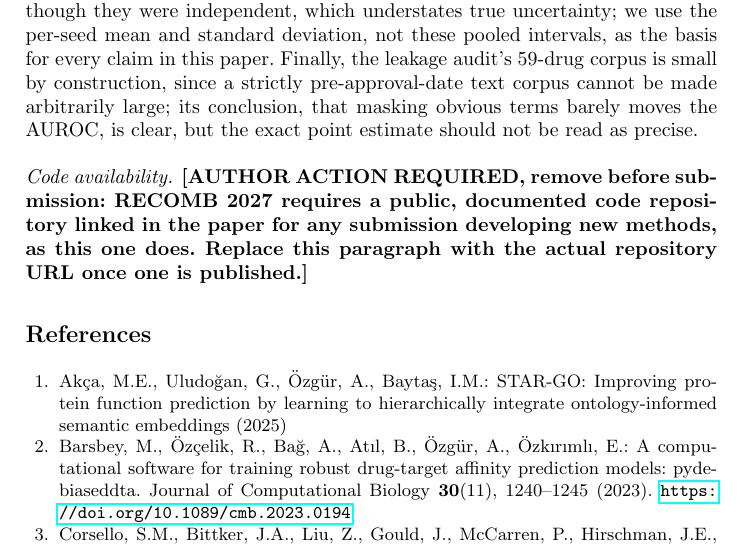
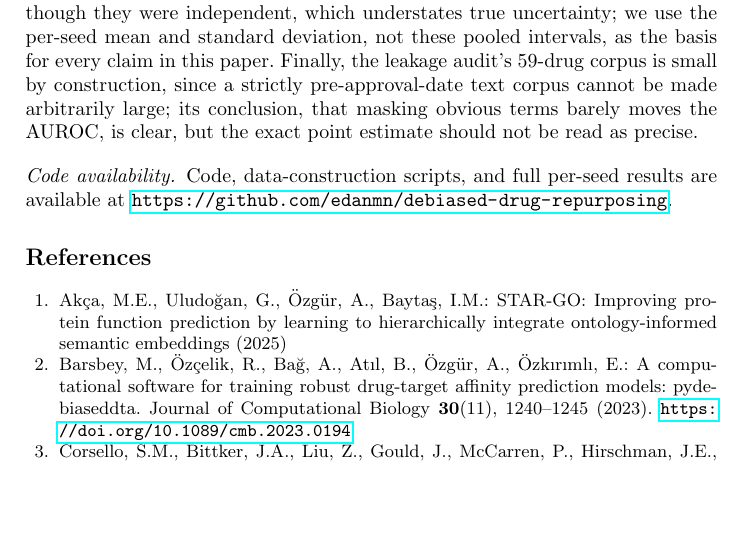
Before and after one commit to edanmn/debiased-drug-repurposing, a LaTeX paper (paper/main.tex): part of page 10 of 12, cut so that both start at the same text, the shorter picture padded with empty space. Compiled offline with pdfLaTeX.

Commit message:
Add public code repository URL to code-availability paragraph

```diff
--- a/paper/main.tex
+++ b/paper/main.tex
@@ -146,7 +146,7 @@ The central premise holds directly: a zero-training chemical-similarity search a
 
 Several limitations should guide how much weight the current numbers carry. The fusion model encodes every view, including the 2{,}048-dimensional sparse binary ECFP4 structure view, through an MLP, while the strongest plain-chemistry baseline (xgb\_ecfp) uses a tree ensemble, a model class generally better suited to sparse binary features; Table~\ref{tab:headline} shows xgb\_ecfp beating fusion\_struct, the MLP-only structure ablation, on most classes. Comparisons between the fusion variants themselves are controlled for this, since they share the same architecture, but the comparison against xgb\_ecfp is not, and part of the margin the full model shows over xgb\_ecfp in Section~\ref{sec:experiments} could reflect the additional views rather than being cleanly separable from architecture choice. All results in this paper come from one compound library (LINCS) and one indication source (ChEMBL); we have not checked whether the cold-bucket findings, particularly the epilepsy effect this paper is built around, replicate on an independently constructed repurposing benchmark. The Chemprop baseline ran on a reduced protocol, one seed and two of five scaffold folds at 15 epochs, because full-scale D-MPNN training proved CPU-bound on the shared machine used for this work, and its fold-to-fold variance (e.g.\ epilepsy 0.832 against 0.432) reflects that reduction rather than a stable estimate; a tighter number would need a full rerun. TxGNN was not run: no official pretrained checkpoint was available within the time budget, and in any case its zero-shot construct, unseen diseases in a knowledge graph, is not the same as this paper's unseen-scaffold construct, so even a successful run would answer a different question. The guide's own cross-validation used five repeats rather than DebiasedDTA's original ten, for compute budget. The pooled bootstrap confidence intervals in our results treat non-independent resamples of the same compounds across folds and seeds as though they were independent, which understates true uncertainty; we use the per-seed mean and standard deviation, not these pooled intervals, as the basis for every claim in this paper. Finally, the leakage audit's 59-drug corpus is small by construction, since a strictly pre-approval-date text corpus cannot be made arbitrarily large; its conclusion, that masking obvious terms barely moves the AUROC, is clear, but the exact point estimate should not be read as precise.
 
-\paragraph{Code availability.} \textbf{[AUTHOR ACTION REQUIRED, remove before submission: RECOMB 2027 requires a public, documented code repository linked in the paper for any submission developing new methods, as this one does. Replace this paragraph with the actual repository URL once one is published.]}
+\paragraph{Code availability.} Code, data-construction scripts, and full per-seed results are available at \url{https://github.com/edanmn/debiased-drug-repurposing}.
 
 \bibliographystyle{splncs04}
 \bibliography{refs}
```
Also changed, not shown: paper/main.pdf.
